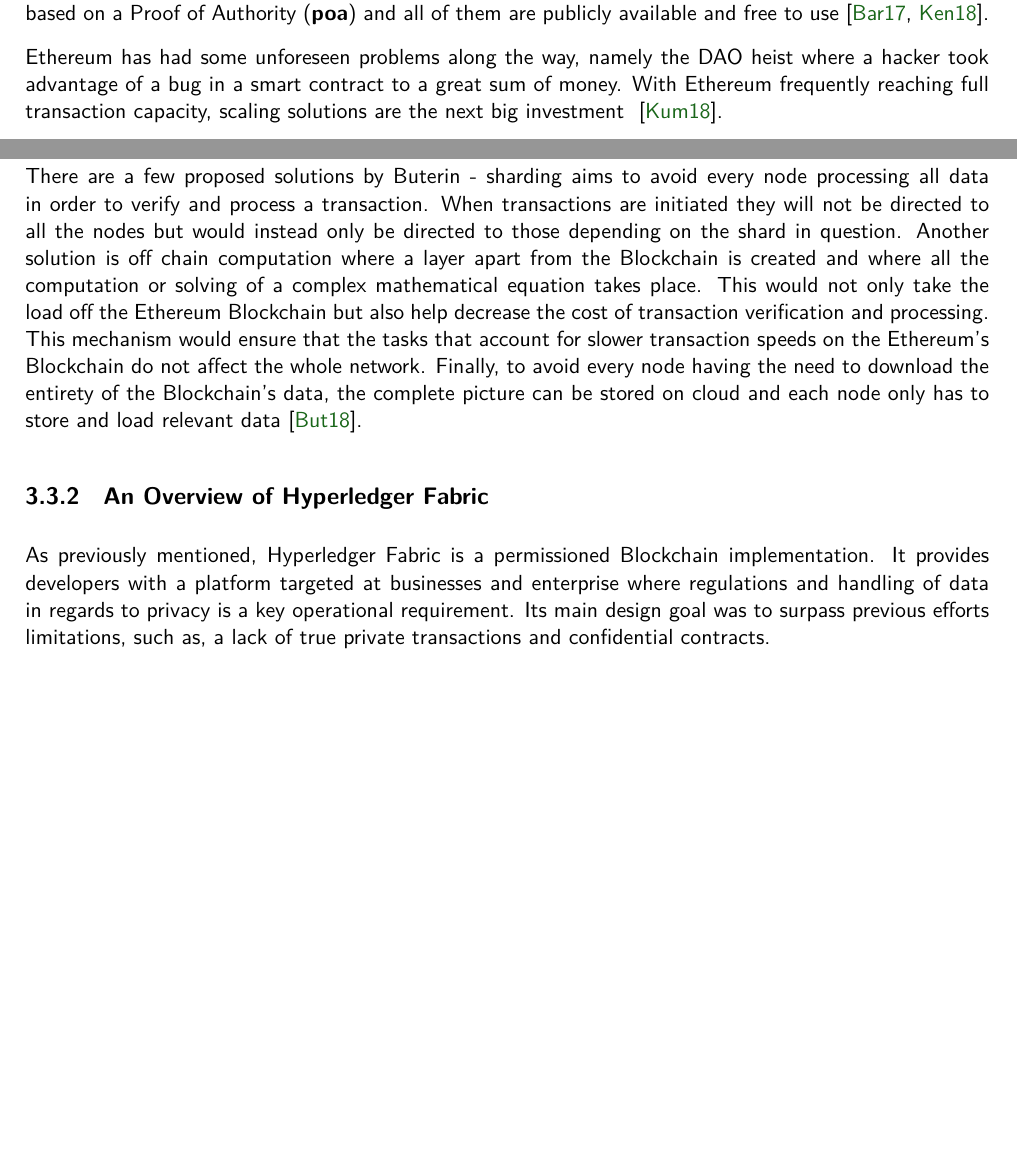
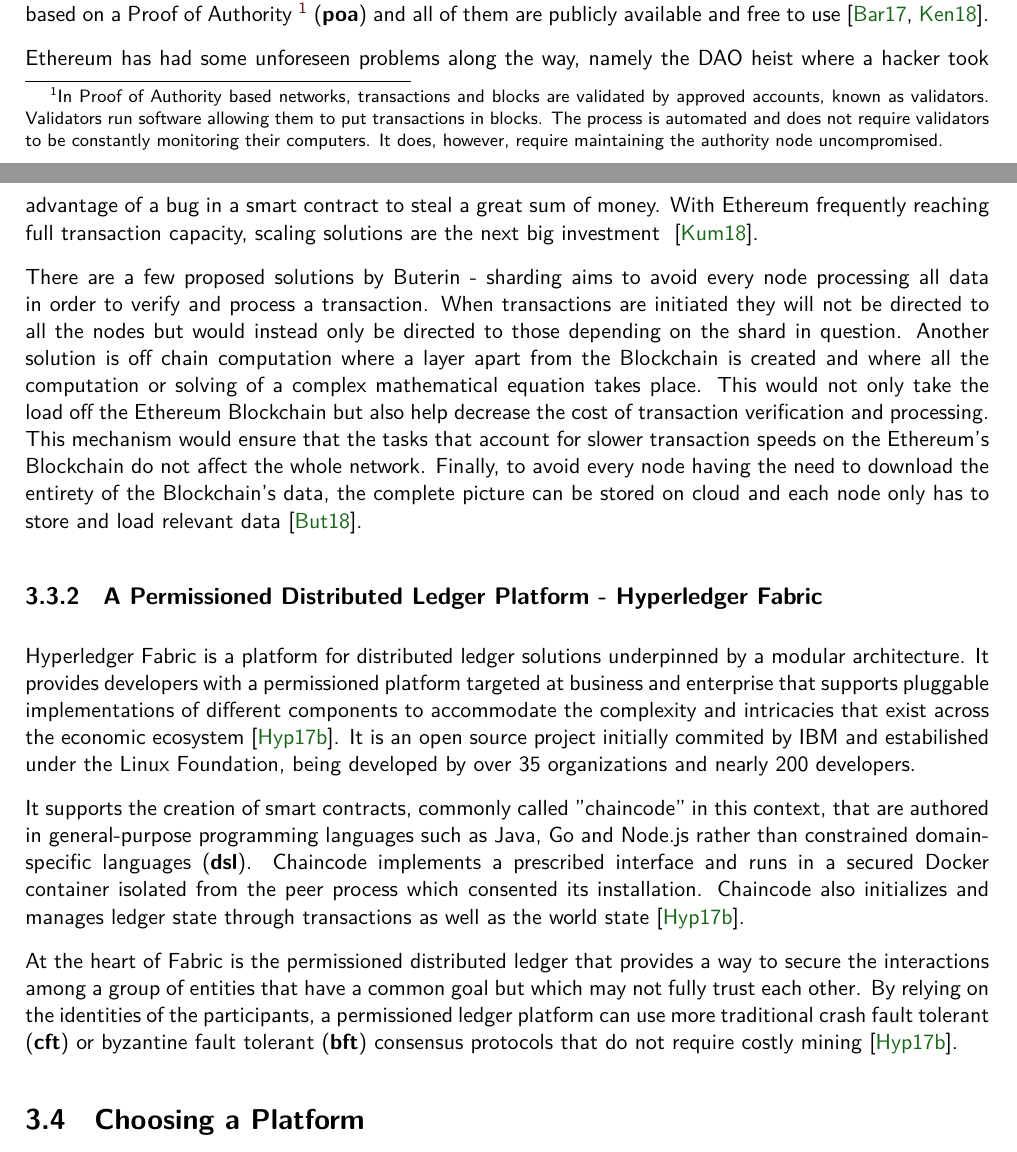
Before and after one commit to joaonsantos/MastersDegreeThesis, a LaTeX thesis (thesisText/thesis_text.tex, which reads thesisText/blockchain.tex): two parts of pages 27 and 28 of 43, joined at a grey line, cut at the place of the change, the shorter picture padded with empty space. Compiled offline with XeLaTeX.

Commit message:
Started section 3.3.2.

```diff
--- a/thesisText/blockchain.tex
+++ b/thesisText/blockchain.tex
@@ -190,16 +190,20 @@
 
 Ethereum has a live
 production network called “mainnet” available for any developer to deploy applications to,
-as well as three test networks. "Ropsten” is based on a \textbf{pow} algorithm while "Rinkeby" and "Kovan" are based on a Proof of Authority (\textbf{poa}) and all of them are publicly available and free to use~\cite{Barclay2017,EthereumTestNetworks2018}.
+as well as three test networks. "Ropsten” is based on a \textbf{pow} algorithm while "Rinkeby" and "Kovan" are based on a Proof of Authority~\footnote{In Proof of Authority based networks, transactions and blocks are validated by approved accounts, known as validators. Validators run software allowing them to put transactions in blocks. The process is automated and does not require validators to be constantly monitoring their computers. It does, however, require maintaining the authority node uncompromised.} (\textbf{poa}) and all of them are publicly available and free to use~\cite{Barclay2017,EthereumTestNetworks2018}.
 
-Ethereum has had some unforeseen problems along the way, namely the DAO heist where a hacker took advantage of a bug in a smart contract to a great sum of money. With Ethereum frequently reaching full transaction capacity, scaling solutions are the next big investment~~\cite{ethereumScalability2018}.
+Ethereum has had some unforeseen problems along the way, namely the DAO heist where a hacker took advantage of a bug in a smart contract to steal a great sum of money. With Ethereum frequently reaching full transaction capacity, scaling solutions are the next big investment~~\cite{ethereumScalability2018}.
 
  There are a few proposed solutions by Buterin - sharding aims to avoid every node processing all data in order to verify and process a transaction. When transactions are initiated they will not be directed to all the nodes but would instead only be directed to those depending on the shard in question. Another solution is off chain computation where a layer apart from the Blockchain is created and where all the computation or solving of a complex mathematical equation takes place. This would not only take the load off the Ethereum Blockchain but also help decrease the cost of transaction verification and processing. This mechanism would ensure that the tasks that account for slower transaction speeds on the Ethereum’s Blockchain do not affect the whole network. Finally, to avoid every node having the need to download the entirety of the Blockchain's data, the complete picture can be stored on cloud and each node only has to store and load relevant data~\cite{ethereumBlogScalability2018}.
+
+\subsection{A Permissioned Distributed Ledger Platform - Hyperledger Fabric}
+
+Hyperledger Fabric is a platform for distributed ledger solutions underpinned by a modular architecture. It provides developers with a permissioned platform targeted at business and enterprise that supports pluggable implementations of different components to accommodate the complexity and intricacies that exist across the economic ecosystem~\cite{HyperledgerFabricDocs2017}. It is an open source project initially commited by IBM  and estabilished under the Linux Foundation, being developed by over 35 organizations and nearly 200 developers.
+
+It supports the creation of smart contracts, commonly called "chaincode" in this context, that are authored in general-purpose programming languages such as Java, Go and Node.js rather than constrained domain-specific languages (\textbf{dsl}). Chaincode implements a prescribed interface and runs in a secured Docker container isolated from the peer process which consented its installation. Chaincode also initializes and manages ledger state through transactions as well as the world state~\cite{HyperledgerFabricDocs2017}.
+
+At the heart of Fabric is the permissioned distributed ledger that provides a way to secure the interactions among a group of entities that have a common goal but which may not fully trust each other. By relying on the identities of the participants, a permissioned ledger platform can use more traditional crash fault tolerant (\textbf{cft}) or byzantine fault tolerant (\textbf{bft}) consensus protocols that do not require costly mining~\cite{HyperledgerFabricDocs2017}.
+%TODO
+\section{Choosing a Platform}
 % Talk about Ethereum vs Fabric vs Indy
-
-\subsection{An Overview of Hyperledger Fabric}
-
-As previously mentioned, Hyperledger Fabric is a permissioned Blockchain implementation. It provides developers with a platform targeted at businesses and enterprise where regulations and handling of data in regards to privacy is a key operational requirement. Its main design
-goal was to surpass previous efforts limitations, such as, a
-lack of true private transactions and confidential contracts.
 %TODO
```
